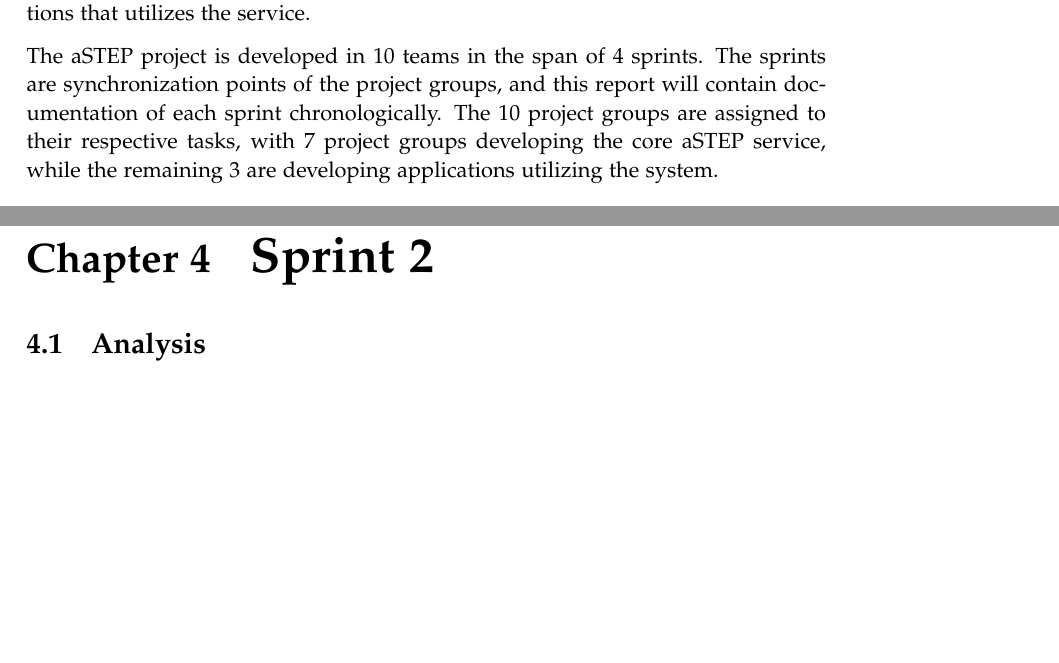
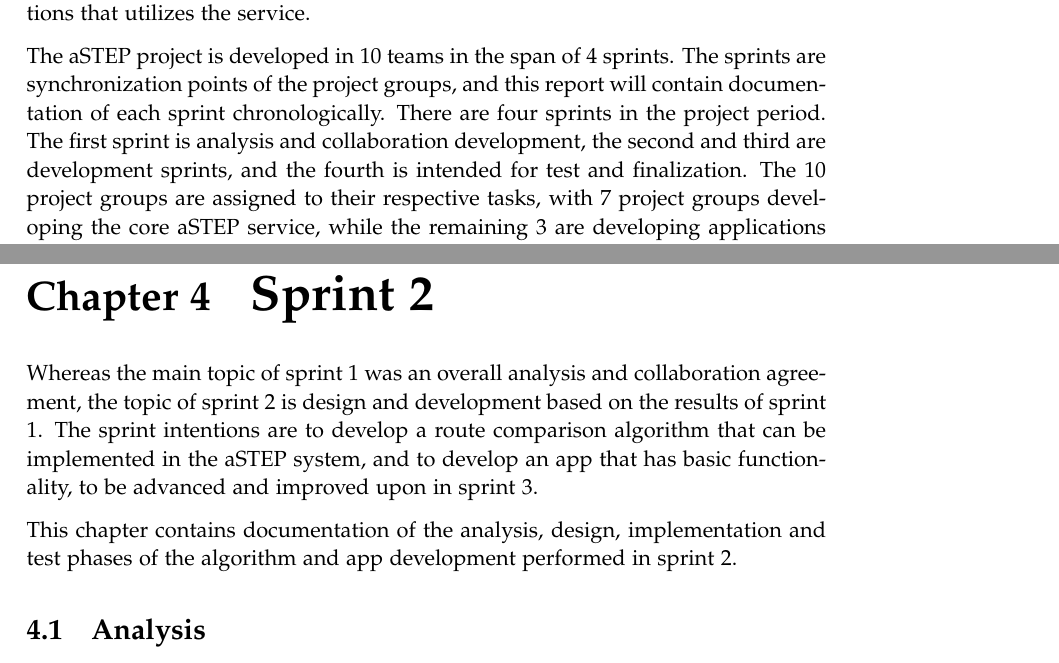
Before and after one commit to sw605/rapportsw6, a LaTeX thesis (master.tex, which reads sections/introduction/introduction.tex, sections/sprint2/meta.tex): two parts of pages 9 and 27 of 33, joined at a grey line, cut so that both start at the same text, the shorter picture padded with empty space. Compiled offline with pdfLaTeX.

Commit message:
sprint introduction + introduction sprint

```diff
--- a/sections/introduction/introduction.tex
+++ b/sections/introduction/introduction.tex
@@ -20,10 +20,13 @@ A such task also seeks to reduce the commuters impact on the environment.
 This project is part of a collaboration project, aSTEP, of the SW6F16 semester.
 The semester goal is to develop a location based service with accompanying applications that utilizes the service.
 
-% Semester project environment
+% Semester project environment + sprint description
 The aSTEP project is developed in 10 teams in the span of 4 sprints.
 The sprints are synchronization points of the project groups, and this report will contain documentation of each sprint chronologically.
+There are four sprints in the project period.
+The first sprint is analysis and collaboration development, the second and third are development sprints, and the fourth is intended for test and finalization.
 The 10 project groups are assigned to their respective tasks, with 7 project groups developing the core aSTEP service, while the remaining 3 are developing applications utilizing the system.
+
 
 
 \section{Problem domain}
--- a/sections/sprint2/meta.tex
+++ b/sections/sprint2/meta.tex
@@ -0,0 +1,3 @@
+Whereas the main topic of sprint 1 was an overall analysis and collaboration agreement, the topic of sprint 2 is design and development based on the results of sprint 1. The sprint intentions are to develop a route comparison algorithm that can be implemented in the aSTEP system, and to develop an app that has basic functionality, to be advanced and improved upon in sprint 3.
+
+This chapter contains documentation of the analysis, design, implementation and test phases of the algorithm and app development performed in sprint 2.
```
